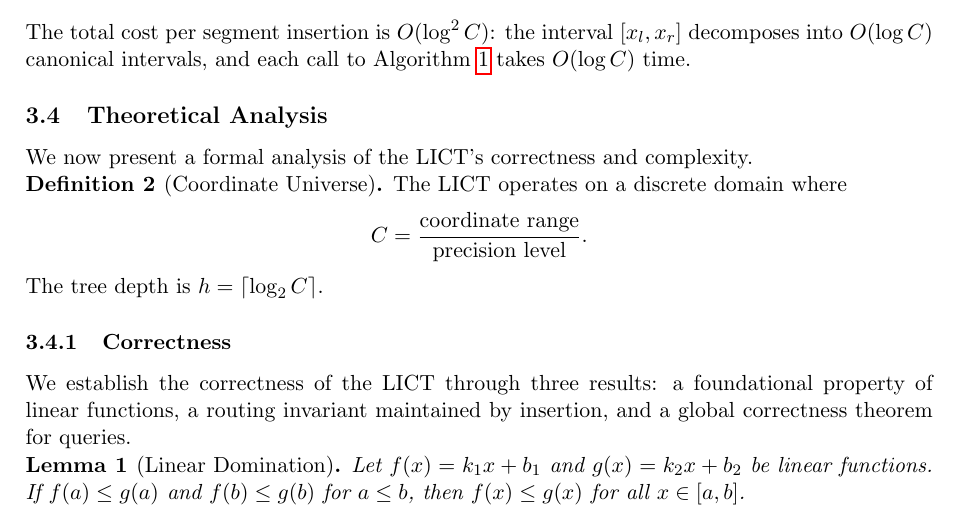
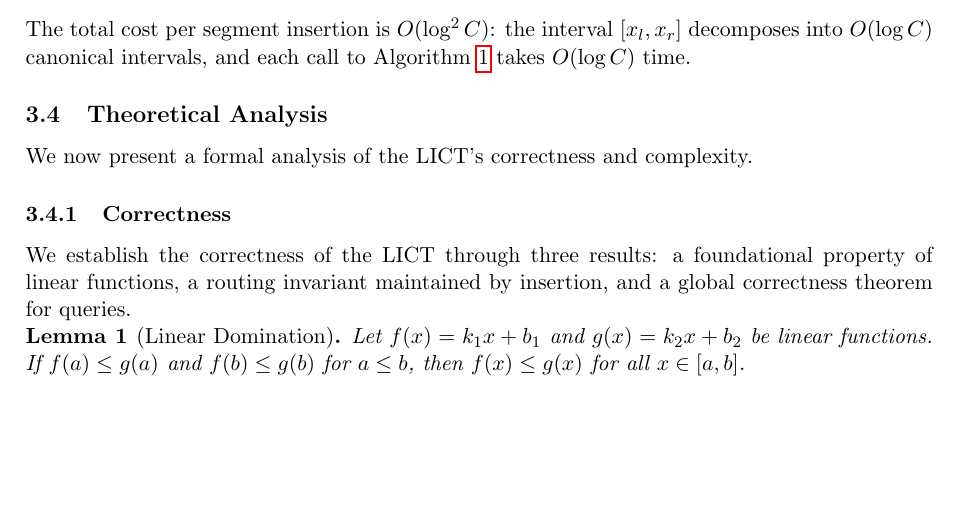
Before and after one commit to chnlich/lichao-tree, a LaTeX paper (doc/report.tex): part of page 7 of 13, cut so that both start at the same text, the shorter picture padded with empty space. Compiled offline with pdfLaTeX.

Commit message:
fix(report): remove redundant Definition 2 (Coordinate Universe)
C is already defined in the Introduction. The tree depth h = ceil(log2 C)
is already stated in the complexity proof (Lemma 3). Definition 2 added
no new information.

Co-Authored-By: Claude Opus 4.6 <noreply@anthropic.com>

```diff
--- a/doc/report.tex
+++ b/doc/report.tex
@@ -387,14 +387,6 @@ The total cost per segment insertion is $O(\log^2 C)$: the interval $[x_l, x_r]$
 
 We now present a formal analysis of the LICT's correctness and complexity.
 
-\begin{definition}[Coordinate Universe]
-The LICT operates on a discrete domain where
-\[
-C = \frac{\text{coordinate range}}{\text{precision level}}.
-\]
-The tree depth is $h = \lceil \log_2 C \rceil$.
-\end{definition}
-
 \subsubsection{Correctness}
 
 We establish the correctness of the LICT through three results: a foundational property of linear functions, a routing invariant maintained by insertion, and a global correctness theorem for queries.
```
